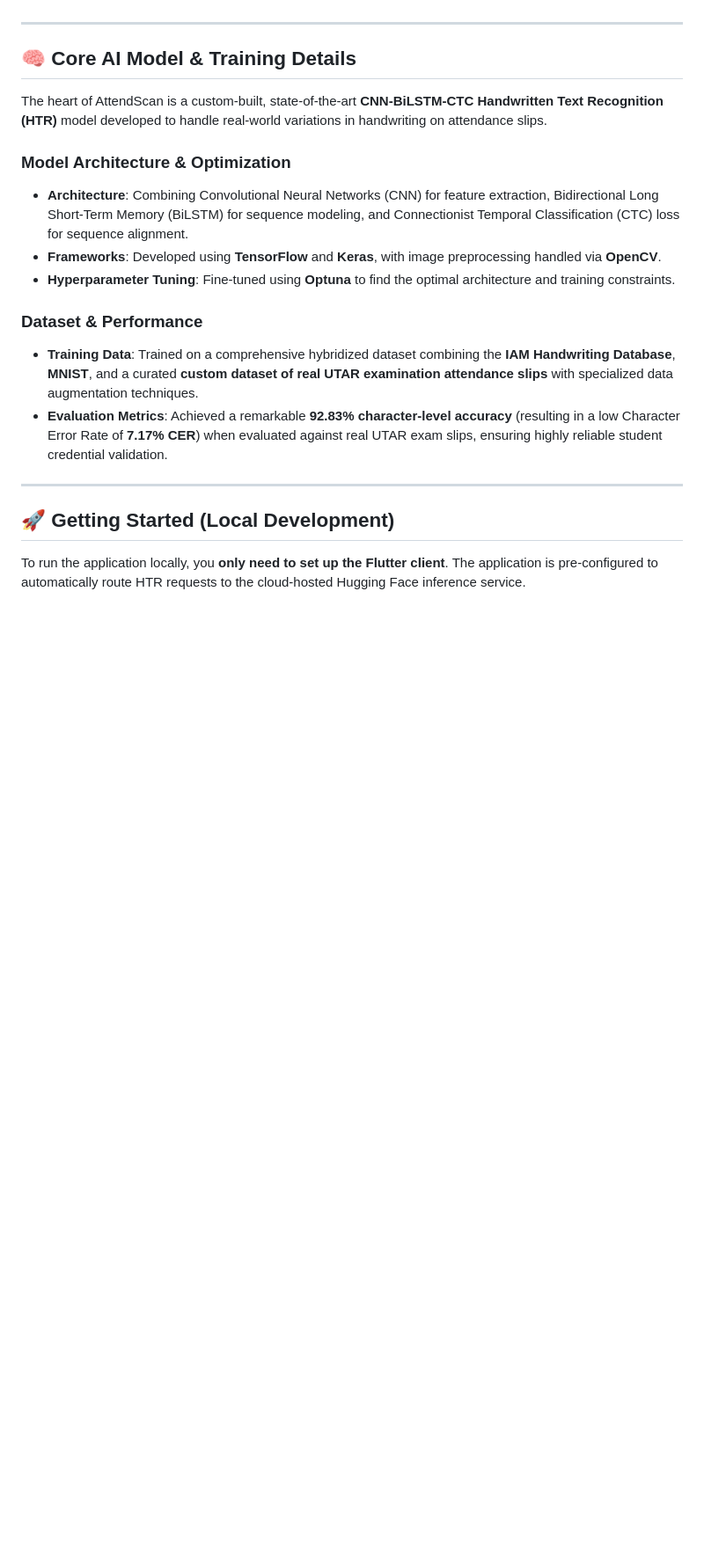
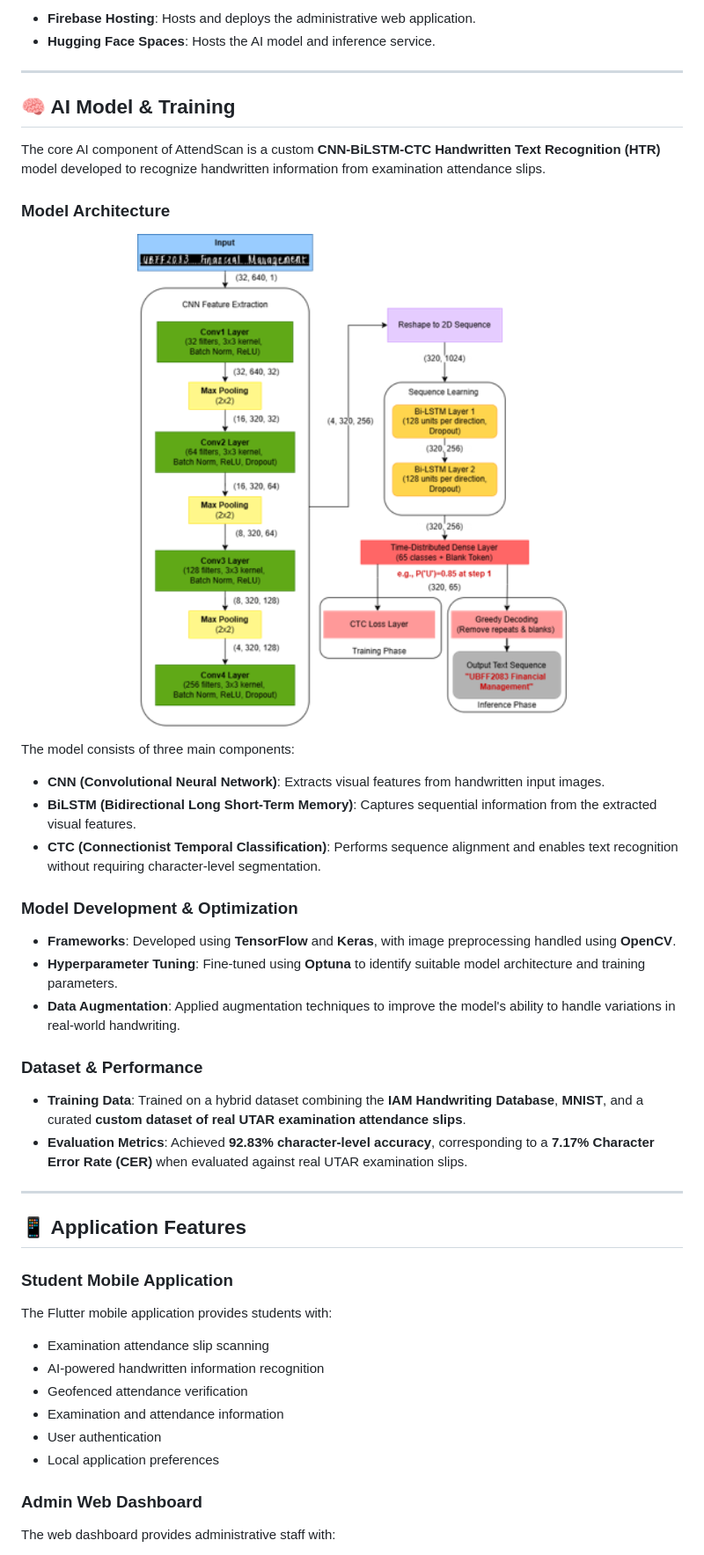
Before and after one commit to VickyYiiShuChi/AttendScan, a Markdown page: README.md, the part around one of its changes. Shown at 88% size. GitHub-like rendering; blank space fills up the shorter version.

Commit message:
Revise README for clarity and additional details
Updated project overview, system architecture, AI model details, and getting started instructions in README.md.

```diff
--- a/README.md
+++ b/README.md
@@ -27,21 +60,51 @@ The repository functions as a client-focused codebase with a decoupled cloud AI
+* **Firebase Hosting**: Hosts and deploys the administrative web application.
+* **Hugging Face Spaces**: Hosts the AI model and inference service.
 
 ---
 
-## 🧠 Core AI Model & Training Details
+## 🧠 AI Model & Training
 
-The heart of AttendScan is a custom-built, state-of-the-art **CNN-BiLSTM-CTC Handwritten Text Recognition (HTR)** model developed to handle real-world variations in handwriting on attendance slips.
+The core AI component of AttendScan is a custom **CNN-BiLSTM-CTC Handwritten Text Recognition (HTR)** model developed to recognize handwritten information from examination attendance slips.
 
-### Model Architecture & Optimization
-* **Architecture**: Combining Convolutional Neural Networks (CNN) for feature extraction, Bidirectional Long Short-Term Memory (BiLSTM) for sequence modeling, and Connectionist Temporal Classification (CTC) loss for sequence alignment.
-* **Frameworks**: Developed using **TensorFlow** and **Keras**, with image preprocessing handled via **OpenCV**.
-* **Hyperparameter Tuning**: Fine-tuned using **Optuna** to find the optimal architecture and training constraints.
+### Model Architecture
+
+<p align="center">
+  <img src="diagram/CNN-BiLSTM-CTC%20Model%20Architecture%20Diagram.png" width="850">
+</p>
+
+The model consists of three main components:
+
+* **CNN (Convolutional Neural Network)**: Extracts visual features from handwritten input images.
+* **BiLSTM (Bidirectional Long Short-Term Memory)**: Captures sequential information from the extracted visual features.
+* **CTC (Connectionist Temporal Classification)**: Performs sequence alignment and enables text recognition without requiring character-level segmentation.
+
+### Model Development & Optimization
+
+* **Frameworks**: Developed using **TensorFlow** and **Keras**, with image preprocessing handled using **OpenCV**.
+* **Hyperparameter Tuning**: Fine-tuned using **Optuna** to identify suitable model architecture and training parameters.
+* **Data Augmentation**: Applied augmentation techniques to improve the model's ability to handle variations in real-world handwriting.
 
 ### Dataset & Performance
-* **Training Data**: Trained on a comprehensive hybridized dataset combining the **IAM Handwriting Database**, **MNIST**, and a curated **custom dataset of real UTAR examination attendance slips** with specialized data augmentation techniques.
-* **Evaluation Metrics**: Achieved a remarkable **92.83% character-level accuracy** (resulting in a low Character Error Rate of **7.17% CER**) when evaluated against real UTAR exam slips, ensuring highly reliable student credential validation.
+
+* **Training Data**: Trained on a hybrid dataset combining the **IAM Handwriting Database**, **MNIST**, and a curated **custom dataset of real UTAR examination attendance slips**.
+* **Evaluation Metrics**: Achieved **92.83% character-level accuracy**, corresponding to a **7.17% Character Error Rate (CER)** when evaluated against real UTAR examination slips.
 
 ---
 
-## 🚀 Getting Started (Local Development)
+## 📱 Application Features
 
-To run the application locally, you **only need to set up the Flutter client**. The application is pre-configured to automatically route HTR requests to the cloud-hosted Hugging Face inference service.
+### Student Mobile Application
+
+The Flutter mobile application provides students with:
+
+* Examination attendance slip scanning
+* AI-powered handwritten information recognition
+* Geofenced attendance verification
+* Examination and attendance information
+* User authentication
+* Local application preferences
+
+### Admin Web Dashboard
+
+The web dashboard provides administrative staff with:
+
```
Also changed, not shown: other parts of README.md (+90 -13 lines).
